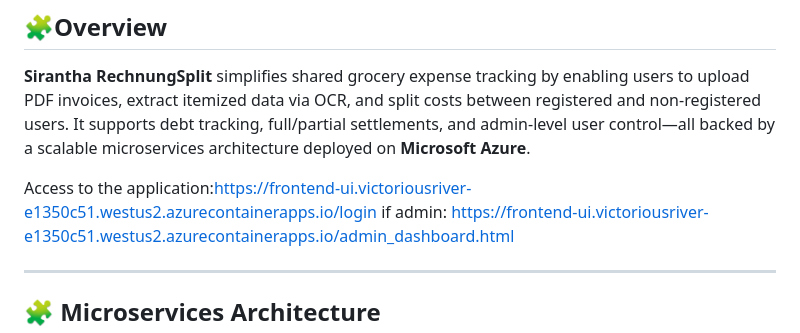
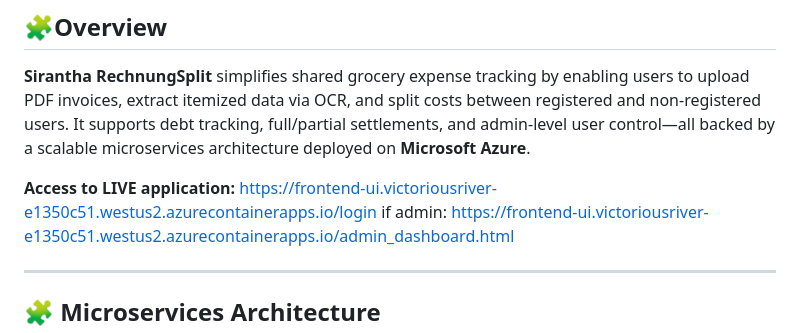
Before and after one commit to MonishaShree7391/SoftwareEngineeringProject, a Markdown page: README.md, the part around the change. GitHub-like rendering.

Commit message:
Updated LIVE application URL

```diff
--- a/README.md
+++ b/README.md
@@ -12,7 +12,8 @@ A modern, microservices-based web application for splitting grocery bills with r
 
 **Sirantha RechnungSplit** simplifies shared grocery expense tracking by enabling users to upload PDF invoices, extract itemized data via OCR, and split costs between registered and non-registered users. It supports debt tracking, full/partial settlements, and admin-level user control—all backed by a scalable microservices architecture deployed on **Microsoft Azure**.
 
-Access to the application:https://frontend-ui.victoriousriver-e1350c51.westus2.azurecontainerapps.io/login
+**Access to LIVE application:**
+https://frontend-ui.victoriousriver-e1350c51.westus2.azurecontainerapps.io/login
 if admin: https://frontend-ui.victoriousriver-e1350c51.westus2.azurecontainerapps.io/admin_dashboard.html
 
 ---
```
